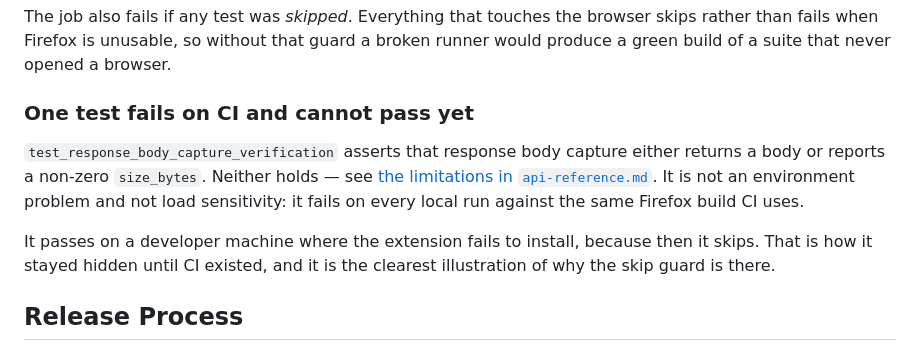
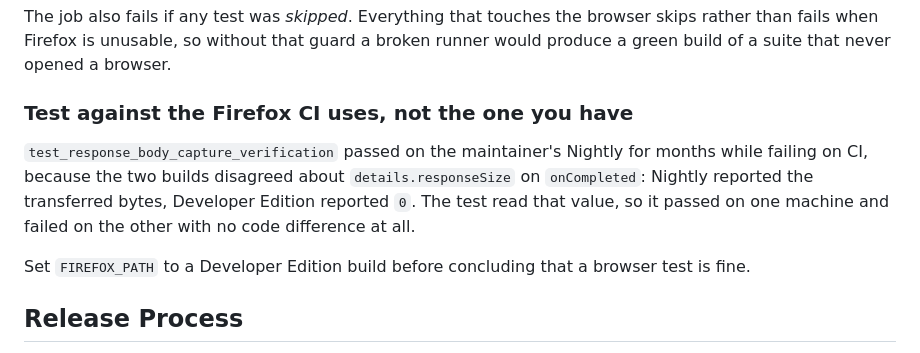
Before and after one commit to ThinkerYzu/foxmcp, a Markdown page: docs/development.md, the part around the change. Drawn GitHub-style.

```diff
--- a/docs/development.md
+++ b/docs/development.md
@@ -234,17 +234,16 @@ browser skips rather than fails when Firefox is unusable, so without that guard
 a broken runner would produce a green build of a suite that never opened a
 browser.
 
-### One test fails on CI and cannot pass yet
+### Test against the Firefox CI uses, not the one you have
 
-`test_response_body_capture_verification` asserts that response body capture
-either returns a body or reports a non-zero `size_bytes`. Neither holds — see
-[the limitations in `api-reference.md`](api-reference.md#what-response-body-capture-actually-delivers).
-It is not an environment problem and not load sensitivity: it fails on every
-local run against the same Firefox build CI uses.
+`test_response_body_capture_verification` passed on the maintainer's Nightly for
+months while failing on CI, because the two builds disagreed about
+`details.responseSize` on `onCompleted`: Nightly reported the transferred bytes,
+Developer Edition reported `0`. The test read that value, so it passed on one
+machine and failed on the other with no code difference at all.
 
-It passes on a developer machine where the extension fails to install, because
-then it skips. That is how it stayed hidden until CI existed, and it is the
-clearest illustration of why the skip guard is there.
+Set `FIREFOX_PATH` to a Developer Edition build before concluding that a browser
+test is fine.
 
 ## Release Process
 
```
Also changed, not shown: docs/api-reference.md (+22 -19 lines), docs/architecture.md (+1 -1 lines).
